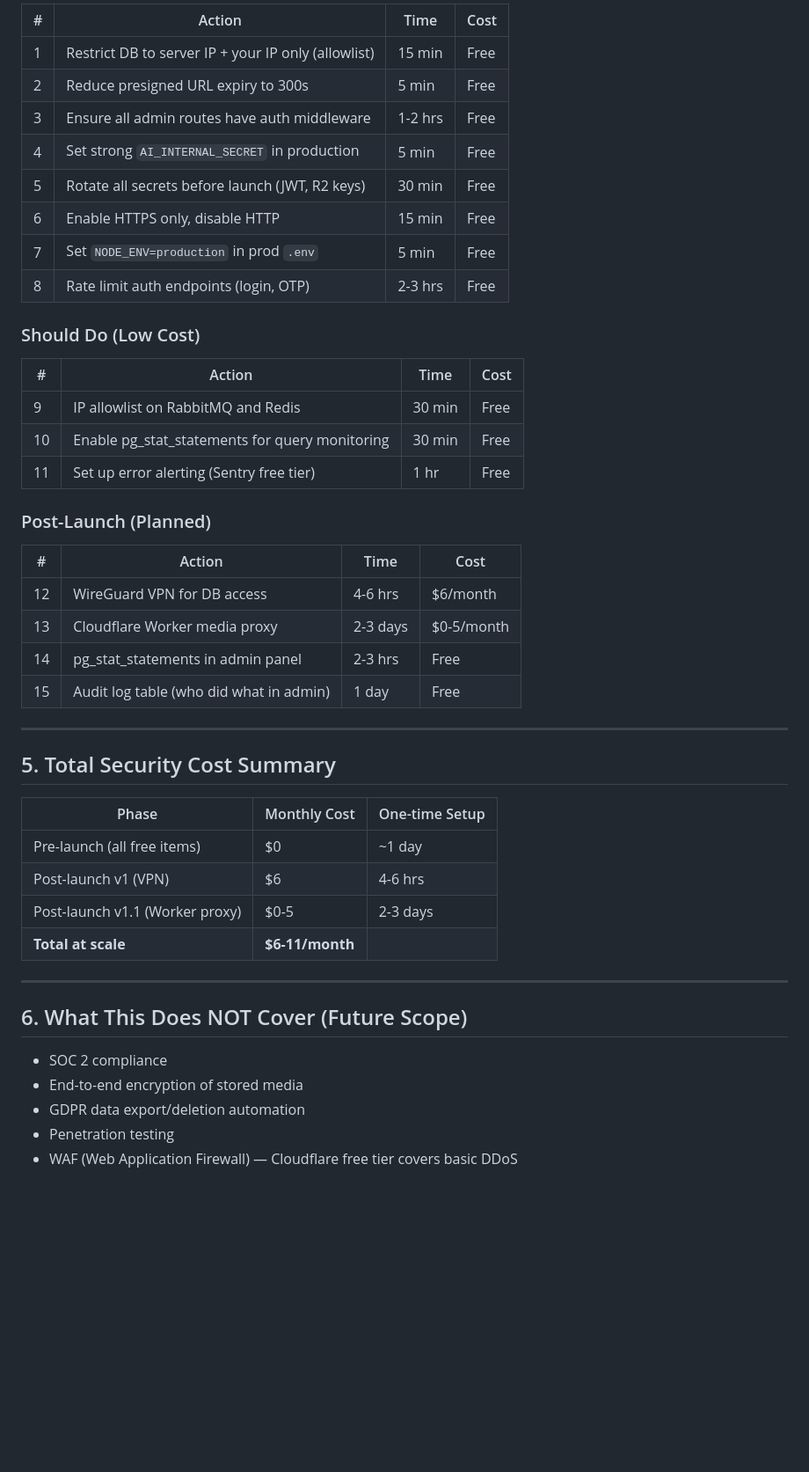
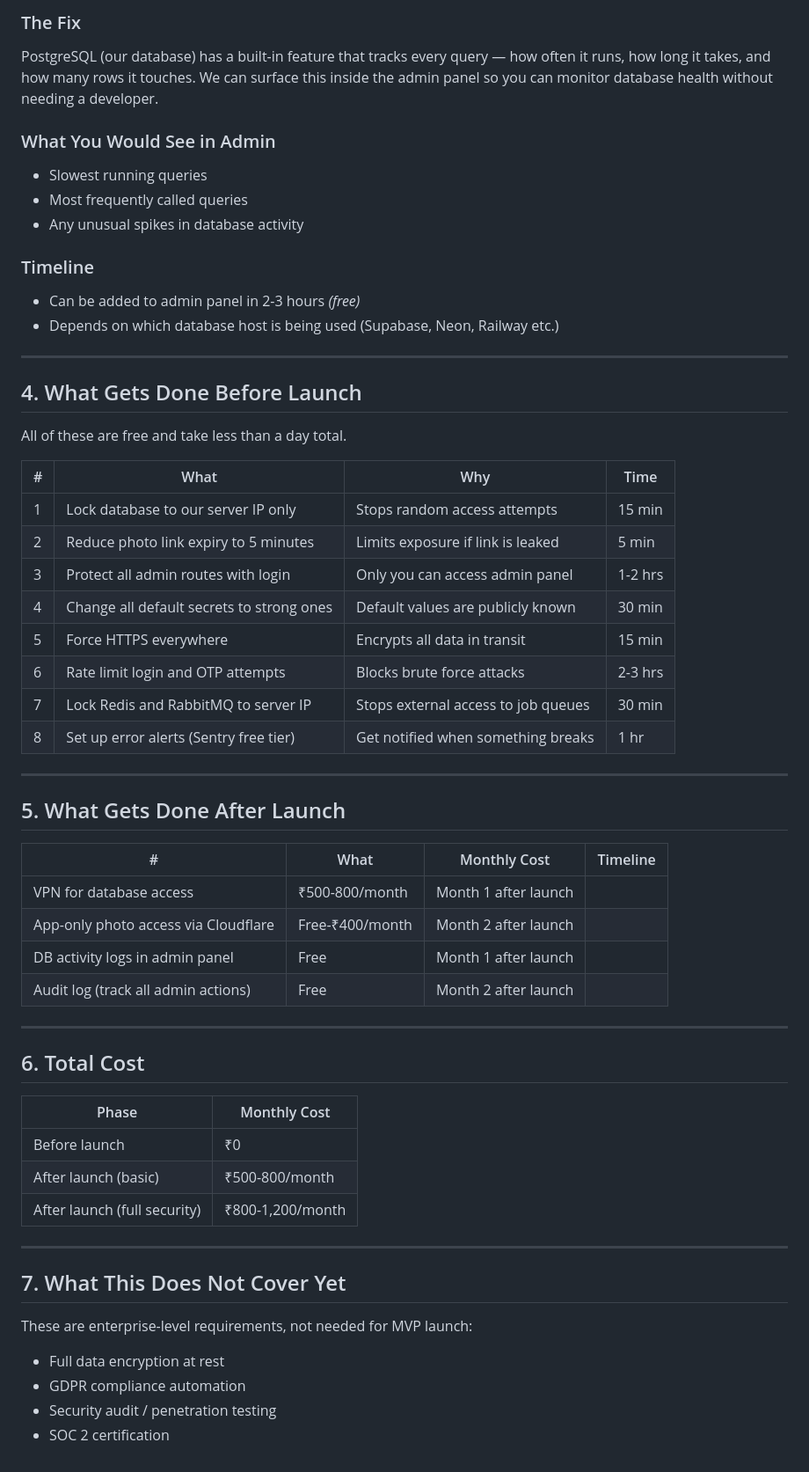
Before and after one commit to Mrutunjay50/DOCS, a Markdown page: SECURITY-PLAN.md, the part around one of its changes. Shown at 88% size. Drawn GitHub-style; blank space fills up the shorter version.

```diff
--- a/SECURITY-PLAN.md
+++ b/SECURITY-PLAN.md
@@ -138,49 +51,61 @@ These can be exposed as a `/admin/db/slow-queries` endpoint — read-only, admin
 
-| # | Action | Time | Cost |
-|---|---|---|---|
-| 1 | Restrict DB to server IP + your IP only (allowlist) | 15 min | Free |
-| 2 | Reduce presigned URL expiry to 300s | 5 min | Free |
-| 3 | Ensure all admin routes have auth middleware | 1-2 hrs | Free |
-| 4 | Set strong `AI_INTERNAL_SECRET` in production | 5 min | Free |
-| 5 | Rotate all secrets before launch (JWT, R2 keys) | 30 min | Free |
-| 6 | Enable HTTPS only, disable HTTP | 15 min | Free |
-| 7 | Set `NODE_ENV=production` in prod `.env` | 5 min | Free |
-| 8 | Rate limit auth endpoints (login, OTP) | 2-3 hrs | Free |
+### The Fix
+PostgreSQL (our database) has a built-in feature that tracks every query — how often it runs, how long it takes, and how many rows it touches. We can surface this inside the admin panel so you can monitor database health without needing a developer.
 
-### Should Do (Low Cost)
+### What You Would See in Admin
+- Slowest running queries
+- Most frequently called queries
+- Any unusual spikes in database activity
 
-| # | Action | Time | Cost |
-|---|---|---|---|
-| 9 | IP allowlist on RabbitMQ and Redis | 30 min | Free |
-| 10 | Enable pg_stat_statements for query monitoring | 30 min | Free |
-| 11 | Set up error alerting (Sentry free tier) | 1 hr | Free |
-
-### Post-Launch (Planned)
-
-| # | Action | Time | Cost |
-|---|---|---|---|
-| 12 | WireGuard VPN for DB access | 4-6 hrs | $6/month |
-| 13 | Cloudflare Worker media proxy | 2-3 days | $0-5/month |
-| 14 | pg_stat_statements in admin panel | 2-3 hrs | Free |
-| 15 | Audit log table (who did what in admin) | 1 day | Free |
+### Timeline
+- Can be added to admin panel in 2-3 hours *(free)*
+- Depends on which database host is being used (Supabase, Neon, Railway etc.)
 
 ---
 
-## 5. Total Security Cost Summary
+## 4. What Gets Done Before Launch
 
-| Phase | Monthly Cost | One-time Setup |
-|---|---|---|
-| Pre-launch (all free items) | $0 | ~1 day |
-| Post-launch v1 (VPN) | $6 | 4-6 hrs |
-| Post-launch v1.1 (Worker proxy) | $0-5 | 2-3 days |
-| **Total at scale** | **$6-11/month** | |
+All of these are free and take less than a day total.
+
+| # | What | Why | Time |
+|---|---|---|---|
+| 1 | Lock database to our server IP only | Stops random access attempts | 15 min |
+| 2 | Reduce photo link expiry to 5 minutes | Limits exposure if link is leaked | 5 min |
+| 3 | Protect all admin routes with login | Only you can access admin panel | 1-2 hrs |
+| 4 | Change all default secrets to strong ones | Default values are publicly known | 30 min |
+| 5 | Force HTTPS everywhere | Encrypts all data in transit | 15 min |
+| 6 | Rate limit login and OTP attempts | Blocks brute force attacks | 2-3 hrs |
+| 7 | Lock Redis and RabbitMQ to server IP | Stops external access to job queues | 30 min |
+| 8 | Set up error alerts (Sentry free tier) | Get notified when something breaks | 1 hr |
 
 ---
 
-## 6. What This Does NOT Cover (Future Scope)
+## 5. What Gets Done After Launch
 
-- SOC 2 compliance
-- End-to-end encryption of stored media
-- GDPR data export/deletion automation
-- Penetration testing
-- WAF (Web Application Firewall) — Cloudflare free tier covers basic DDoS
+| # | What | Monthly Cost | Timeline |
+|---|---|---|---|
+| VPN for database access | ₹500-800/month | Month 1 after launch |
+| App-only photo access via Cloudflare | Free-₹400/month | Month 2 after launch |
+| DB activity logs in admin panel | Free | Month 1 after launch |
+| Audit log (track all admin actions) | Free | Month 2 after launch |
+
+---
+
+## 6. Total Cost
+
+| Phase | Monthly Cost |
+|---|---|
+| Before launch | ₹0 |
+| After launch (basic) | ₹500-800/month |
+| After launch (full security) | ₹800-1,200/month |
+
+---
+
+## 7. What This Does Not Cover Yet
+
+These are enterprise-level requirements, not needed for MVP launch:
+
+- Full data encryption at rest
+- GDPR compliance automation
+- Security audit / penetration testing
+- SOC 2 certification
```
Also changed, not shown: other parts of SECURITY-PLAN.md (+27 -114 lines).
